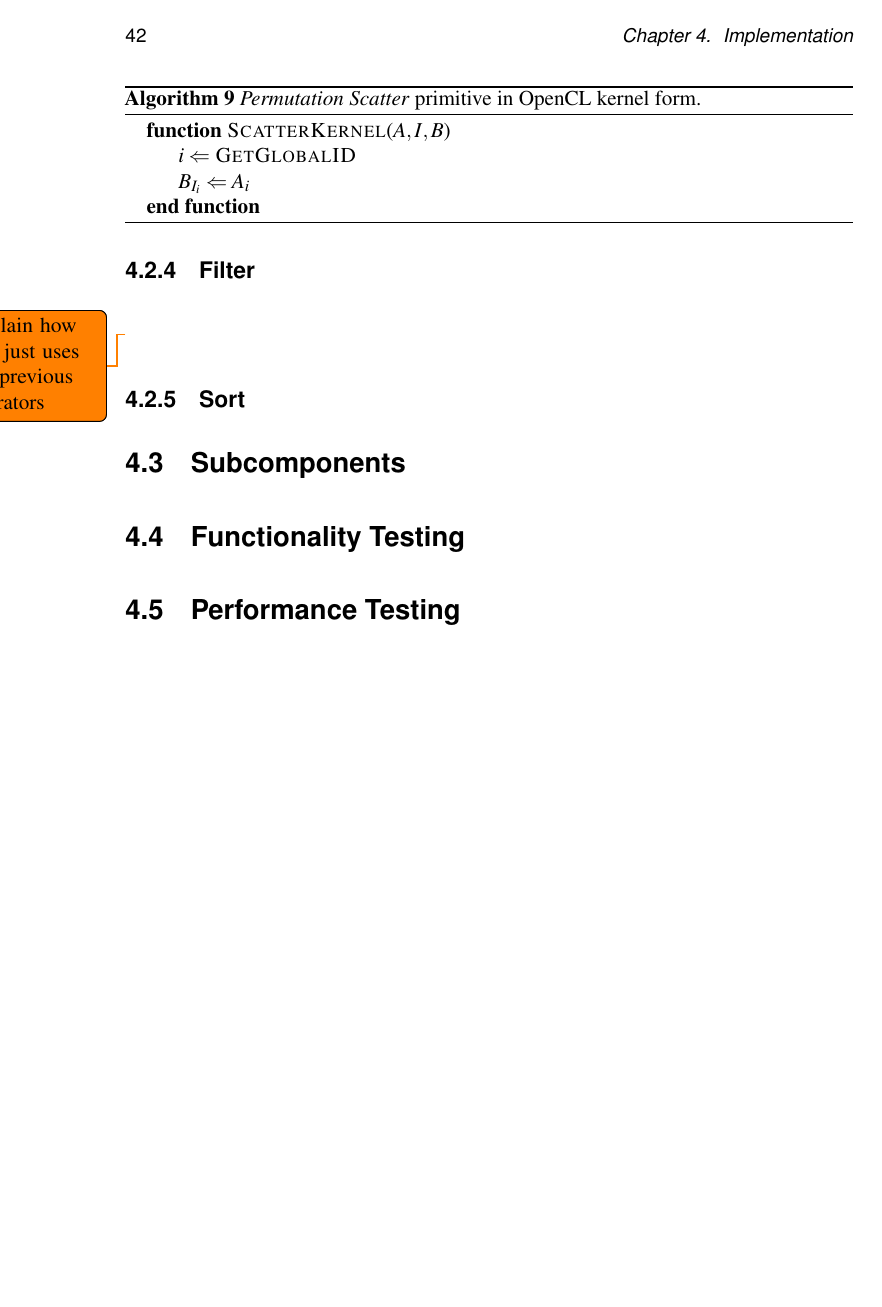
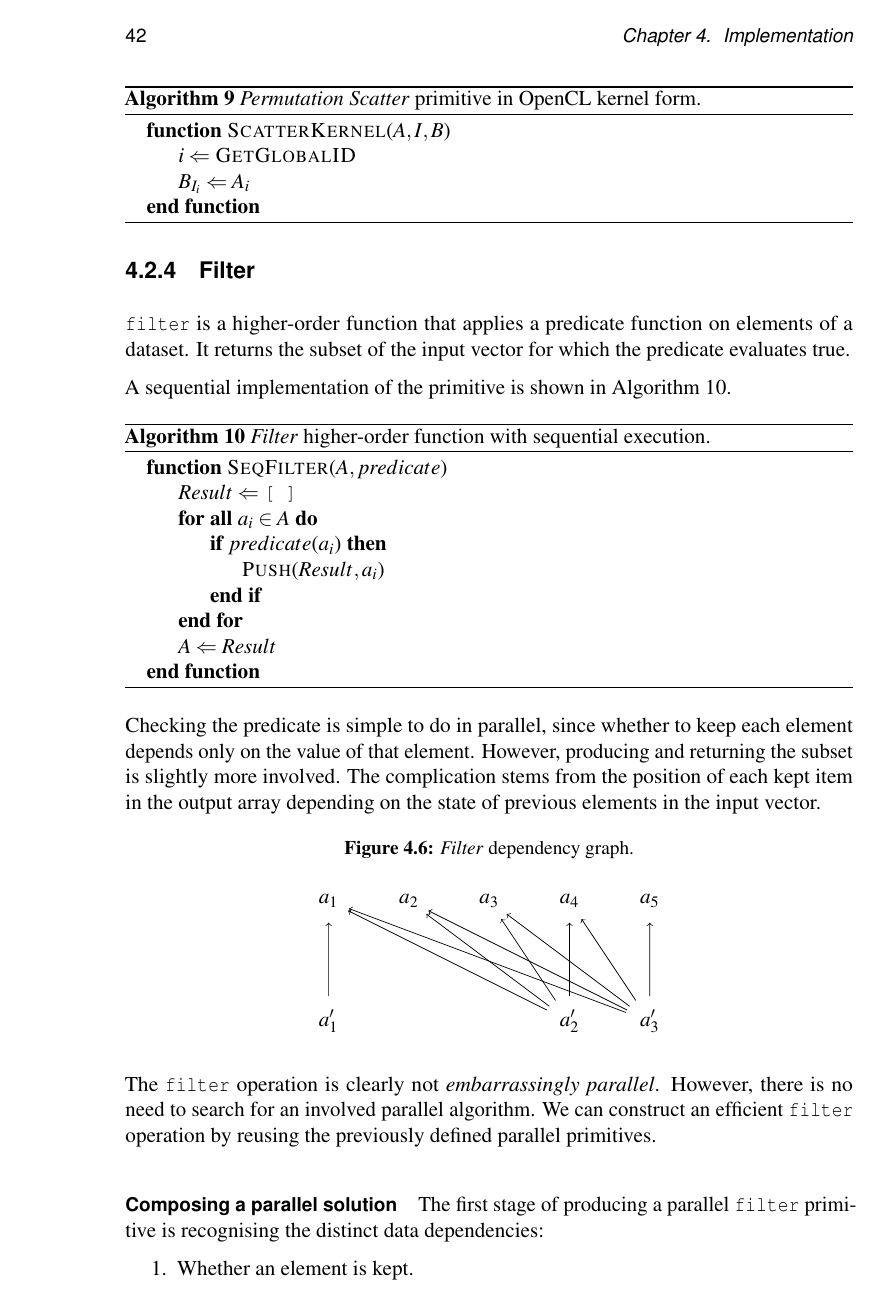
Before and after one commit to cronin101/InfThesis, a LaTeX thesis (thesis.tex, which reads implementation/parallel_primitives.tex): page 47 of 55 before the commit and page 47 of 57 after it. The pictures show the PDF file thesis.pdf that the author committed with the source.

Commit message:
Almost finished filter

```diff
--- a/implementation/parallel_primitives.tex
+++ b/implementation/parallel_primitives.tex
@@ -302,3 +302,67 @@ This suggests that \verb|scatter|, when using unique indices, is \emph{embarassi
 The kernel design is simpler than that of \verb|map|, since function side-effects do not need to be included. It is presented in Algorithm~\ref{alg:scatterkernel}.
 
 \subsection{Filter}
+\verb|filter| is a higher-order function that applies a predicate function on elements of a dataset. It returns the subset of the input vector for which the predicate evaluates true.
+
+A sequential implementation of the primitive is shown in Algorithm~\ref{alg:seqfilter}.
+
+\begin{algorithm}
+  \caption{\emph{Filter} higher-order function with sequential execution.}
+  \label{alg:seqfilter}
+
+  \begin{algorithmic}
+    \Function{SeqFilter}{$A, predicate$}
+      \State{$Result \Leftarrow$ \verb|[ ]|}
+      \ForAll{$a_i \in A$}
+      \If{\Call{$predicate$}{$a_i$}}
+      \State{\Call{Push}{$Result, a_i$}}
+      \EndIf
+      \EndFor
+      \State{$A \Leftarrow Result$}
+    \EndFunction
+  \end{algorithmic}
+\end{algorithm}
+
+Checking the predicate is simple to do in parallel, since whether to keep each element depends only on the value of that element. However, producing and returning the subset is slightly more involved. The complication stems from the position of each kept item in the output array depending on the state of previous elements in the input vector.
+
+\begin{figure}[h]
+  \caption{\emph{Filter} dependency graph.}
+  \label{fig:filtergraph}
+  \begin{center}
+    \begin{tikzpicture}
+      [scale=.8,auto=left,every node/.style={circle}]
+
+      \foreach \x in {1, 2, 3, 4, 5}{
+        \node (a\x) at (2 * \x, 3) {$a_{\x}$};
+      }
+
+      \foreach \x/\y in {1/1, 4/2, 5/3}{
+        \node (b\x) at (2 * \x, 0) {$a^\prime_{\y}$};
+      }
+
+      \draw[->] (b1) -- (a1);
+
+      \draw[->] (b4) -- (a1);
+      \draw[->] (b4) -- (a2);
+      \draw[->] (b4) -- (a3);
+      \draw[->] (b4) -- (a4);
+
+
+      \draw[->] (b5) -- (a1);
+      \draw[->] (b5) -- (a2);
+      \draw[->] (b5) -- (a3);
+      \draw[->] (b5) -- (a4);
+      \draw[->] (b5) -- (a5);
+    \end{tikzpicture}
+  \end{center}
+\end{figure}
+
+The \verb|filter| operation is clearly not \emph{embarrassingly parallel}. However, there is no need to search for an involved parallel algorithm. We can construct an efficient \verb|filter| operation by reusing the previously defined parallel primitives.
+
+\paragraph*{Composing a parallel solution}
+The first stage of producing a parallel \verb|filter| primitive is recognising the distinct data dependencies:
+\begin{enumerate}
+  \item Whether an element is kept.
+  \item Where any kept element appears in the result.
+  \item The total number of elements kept, since we cannot dynamically allocate memory.
+\end{enumerate}
```
Also changed, not shown: thesis.pdf, implementation/parallel_primitives.tex (34 more changed lines).
